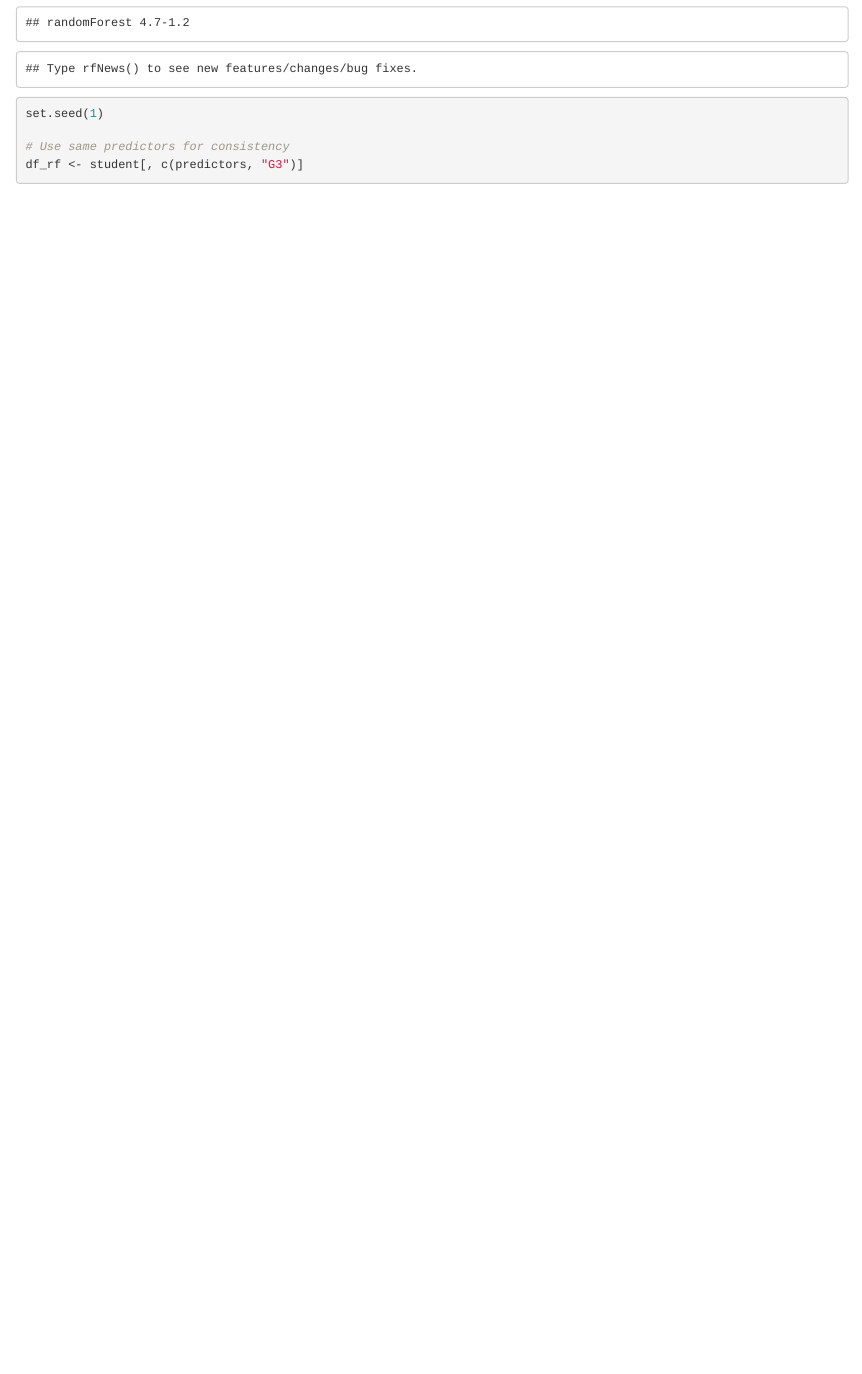
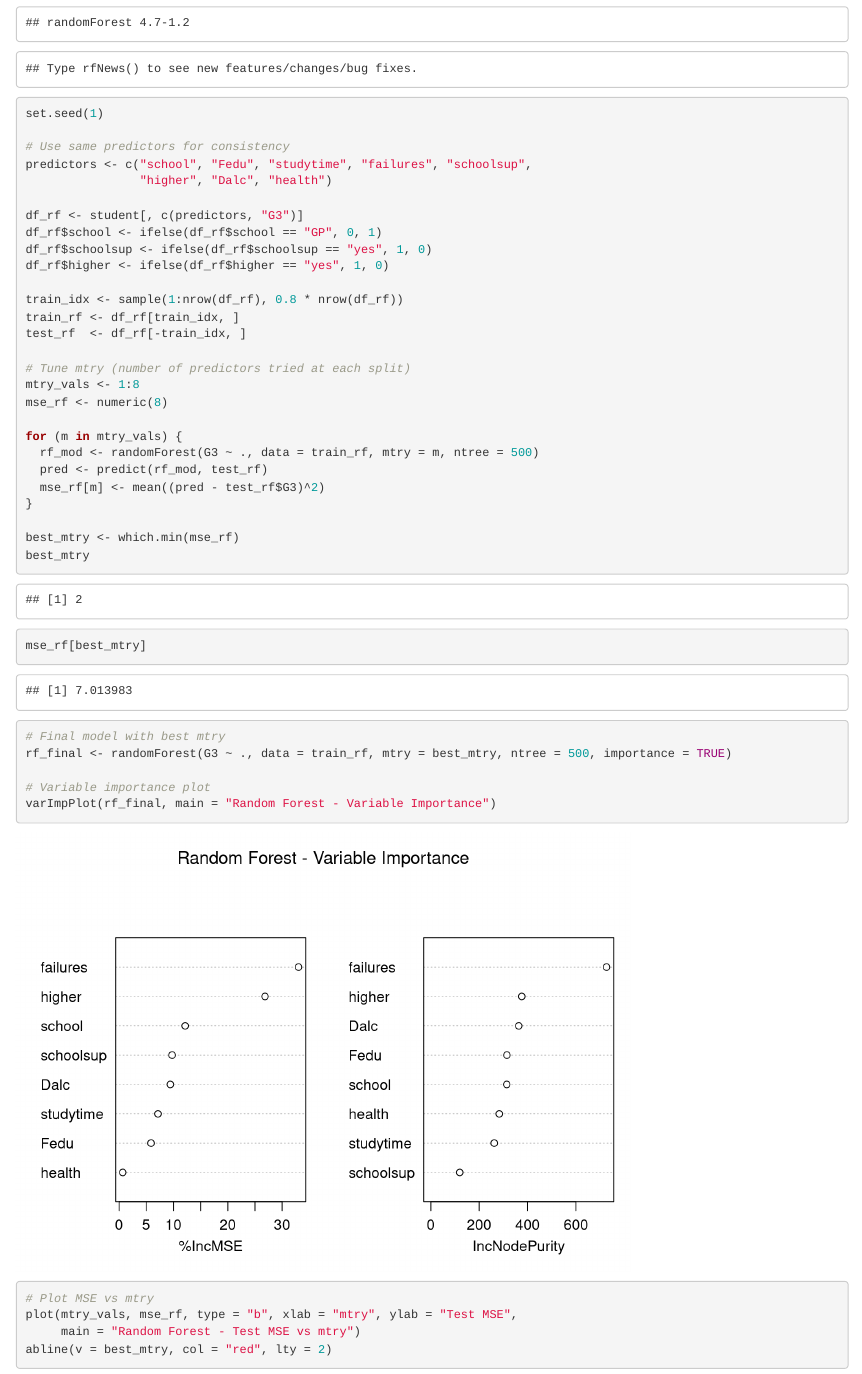
Before and after one commit to annakim9237/STAT-427-627-002, an R Markdown document (randomForest.Rmd): the page in a window 1100 px wide, from 220 px down. Rendered offline with R 4.5, knitr and Pandoc, with nearby package versions; some code elsewhere in the file could not run offline.

Commit message:
knitted markdown file

```diff
--- a/randomForest.Rmd
+++ b/randomForest.Rmd
@@ -14,11 +14,15 @@
 set.seed(1)
 
 # Use same predictors for consistency
+predictors <- c("school", "Fedu", "studytime", "failures", "schoolsup",
+                "higher", "Dalc", "health")
+
 df_rf <- student[, c(predictors, "G3")]
 df_rf$school <- ifelse(df_rf$school == "GP", 0, 1)
 df_rf$schoolsup <- ifelse(df_rf$schoolsup == "yes", 1, 0)
 df_rf$higher <- ifelse(df_rf$higher == "yes", 1, 0)
 
+train_idx <- sample(1:nrow(df_rf), 0.8 * nrow(df_rf))
 train_rf <- df_rf[train_idx, ]
 test_rf  <- df_rf[-train_idx, ]
 
```
Also changed, not shown: randomForest.html (added).
